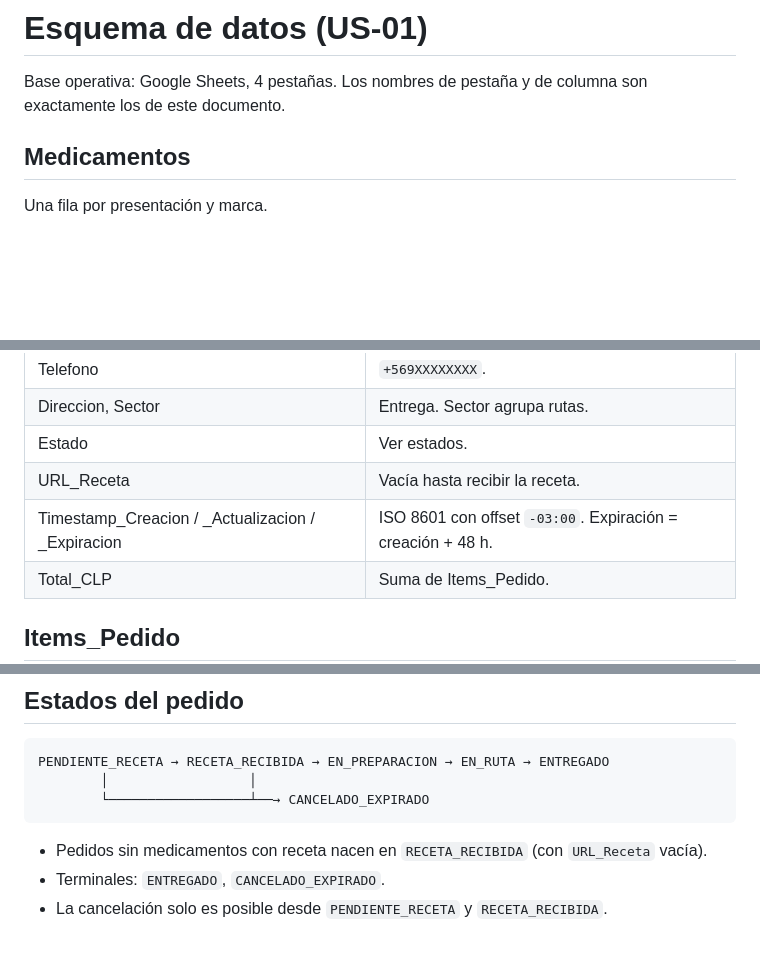
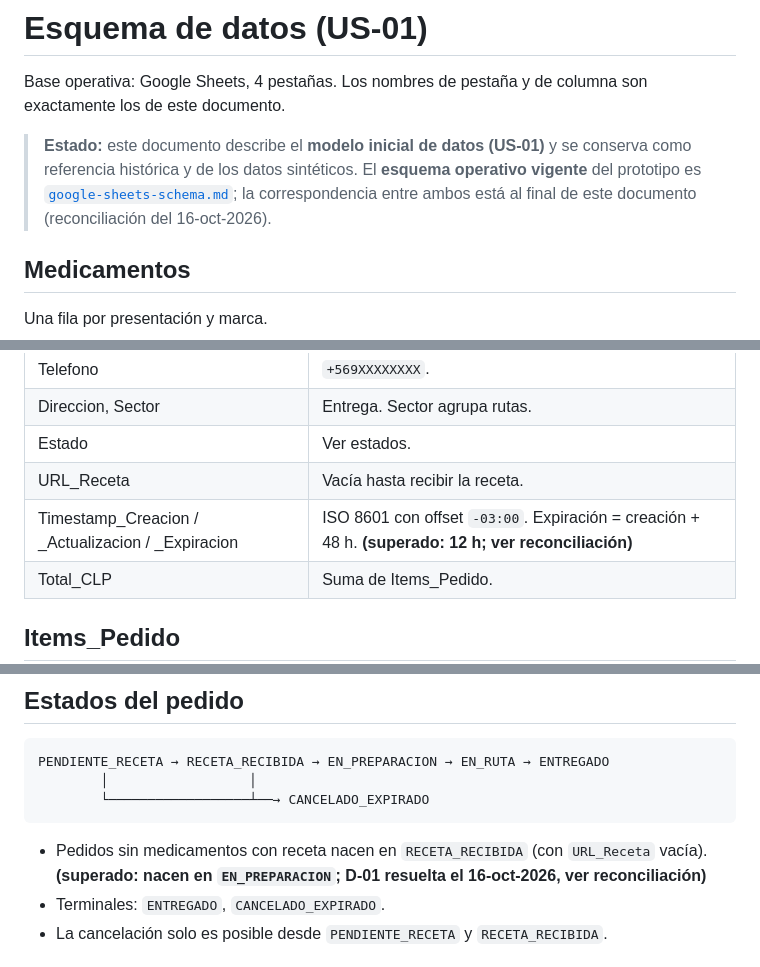
Before and after one commit to Jeple/Proyecto-IngenieraSoftware, a Markdown page: docs/esquema-datos.md, 3 parts joined by grey strips. GitHub-like rendering; blank space fills up the shorter version.

````diff
--- a/docs/esquema-datos.md
+++ b/docs/esquema-datos.md
@@ -1,6 +1,8 @@
 # Esquema de datos (US-01)
 
 Base operativa: Google Sheets, 4 pestañas. Los nombres de pestaña y de columna son exactamente los de este documento.
+
+> **Estado:** este documento describe el **modelo inicial de datos (US-01)** y se conserva como referencia histórica y de los datos sintéticos. El **esquema operativo vigente** del prototipo es [`google-sheets-schema.md`](./google-sheets-schema.md); la correspondencia entre ambos está al final de este documento (reconciliación del 16-oct-2026).
 
 ## Medicamentos
 Una fila por presentación y marca.
@@ -30,7 +32,7 @@ Una fila por presentación y marca.
 | Direccion, Sector | Entrega. Sector agrupa rutas. |
 | Estado | Ver estados. |
 | URL_Receta | Vacía hasta recibir la receta. |
-| Timestamp_Creacion / _Actualizacion / _Expiracion | ISO 8601 con offset `-03:00`. Expiración = creación + 48 h. |
+| Timestamp_Creacion / _Actualizacion / _Expiracion | ISO 8601 con offset `-03:00`. Expiración = creación + 48 h. **(superado: 12 h; ver reconciliación)** |
 | Total_CLP | Suma de Items_Pedido. |
 
 ## Items_Pedido
@@ -68,7 +70,7 @@ PENDIENTE_RECETA → RECETA_RECIBIDA → EN_PREPARACION → EN_RUTA → ENTREGAD
         │                  │
         └──────────────────┴──→ CANCELADO_EXPIRADO
 ```
-- Pedidos sin medicamentos con receta nacen en `RECETA_RECIBIDA` (con `URL_Receta` vacía).
+- Pedidos sin medicamentos con receta nacen en `RECETA_RECIBIDA` (con `URL_Receta` vacía). **(superado: nacen en `EN_PREPARACION`; D-01 resuelta el 16-oct-2026, ver reconciliación)**
 - Terminales: `ENTREGADO`, `CANCELADO_EXPIRADO`.
 - La cancelación solo es posible desde `PENDIENTE_RECETA` y `RECETA_RECIBIDA`.
 
````
Also changed, not shown: other parts of docs/esquema-datos.md (+20 -0 lines), docs/google-sheets-schema.md (+4 -0 lines).
